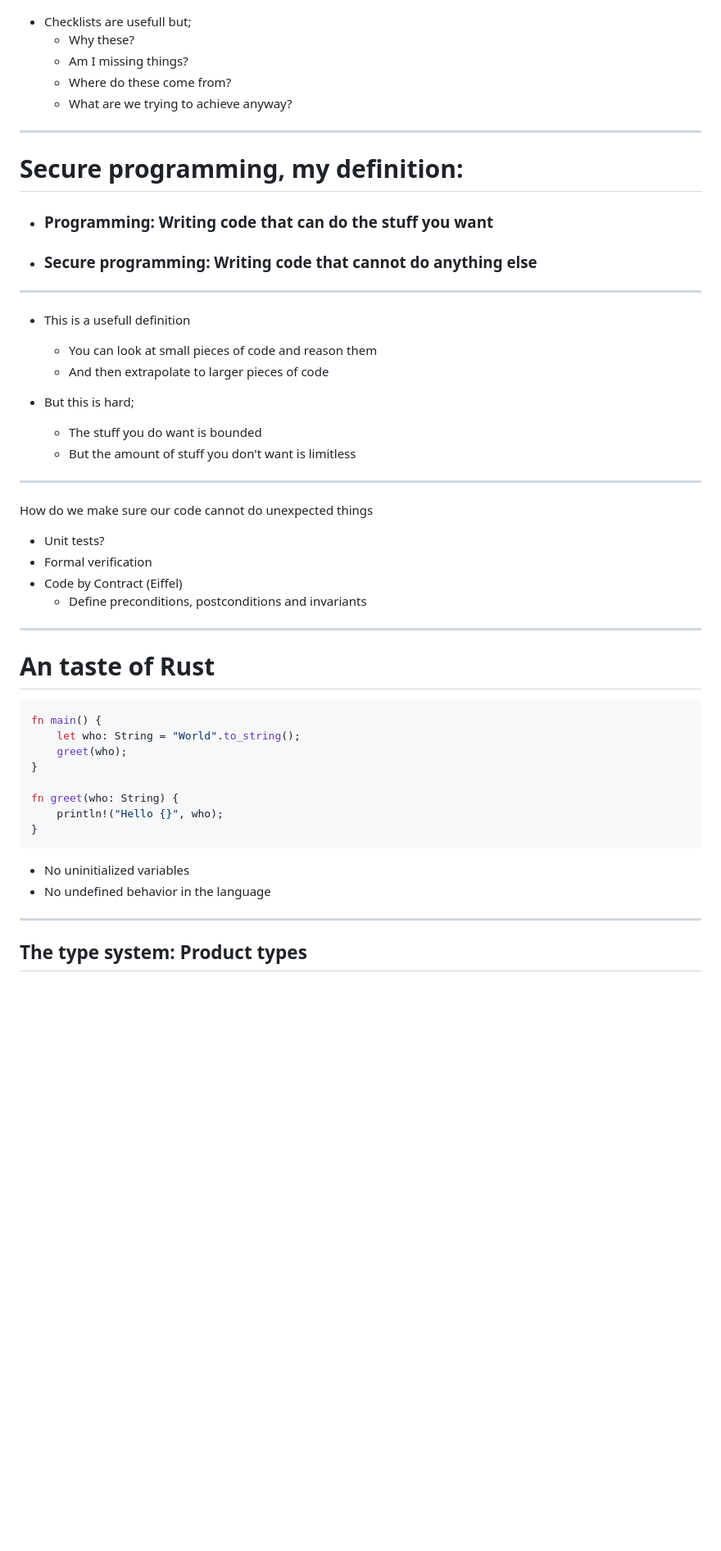
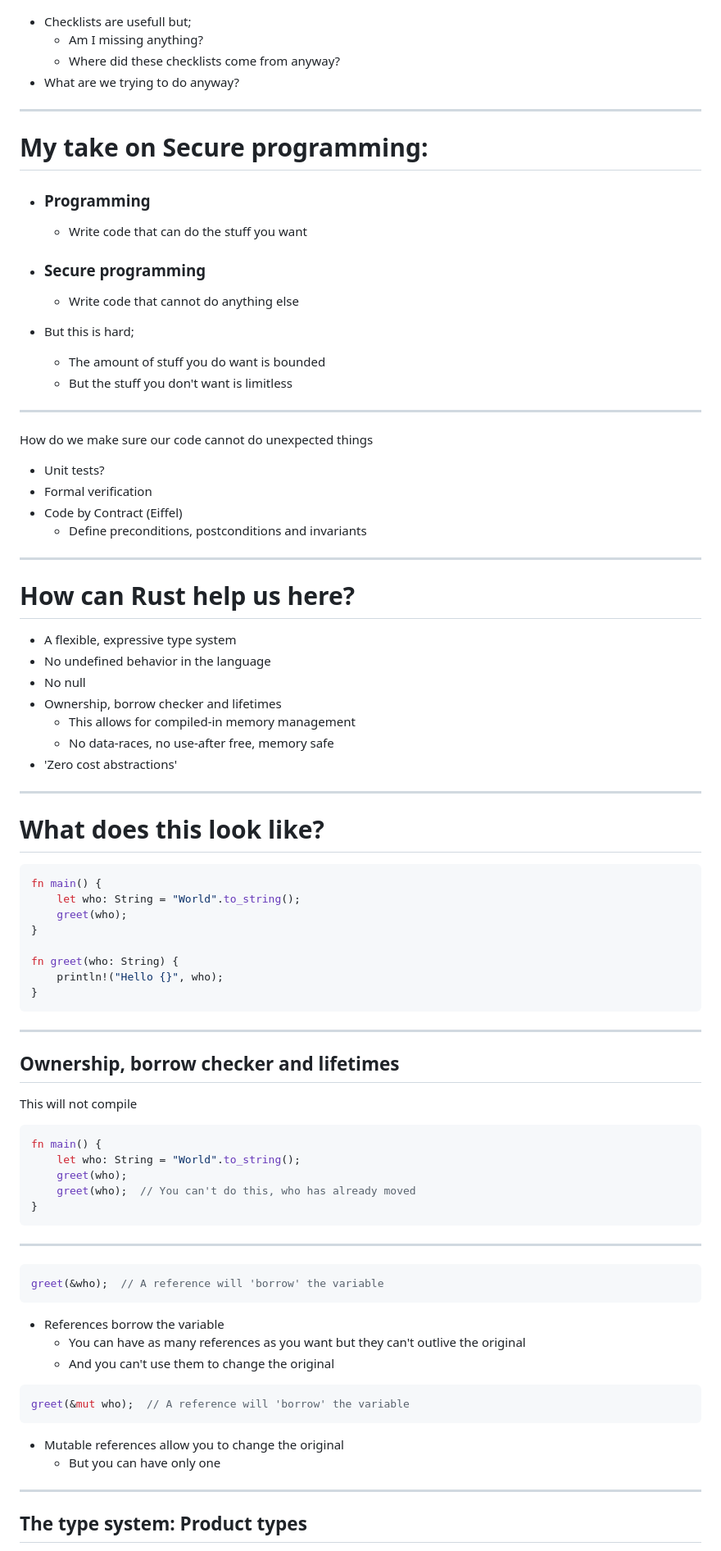
Before and after one commit to mendelt/secure-programming-rust, a Markdown page: presentation.md, the part around the change printed below. Shown: that part at 82% size. GitHub-like rendering; blank space fills up the shorter version.

````diff
--- a/presentation.md
+++ b/presentation.md
@@ -44,23 +41,20 @@ title: What can Rust teach us about writing secure code
 ---
 ![bg right](img/confused.jpg)
 * Checklists are usefull but;
-  * Why these?
-  * Am I missing things?
-  * Where do these come from?
-  * What are we trying to achieve anyway?
+  * Am I missing anything?
+  * Where did these checklists come from anyway?
+* What are we trying to do anyway?
 
 ---
-# Secure programming, my definition:
-* ### Programming: Writing code that can do the stuff you want
-* ### Secure programming: Writing code that cannot do anything else
----
-* This is a usefull definition
-  * You can look at small pieces of code and reason them
-  * And then extrapolate to larger pieces of code
+# My take on Secure programming:
+* ### Programming
+  - Write code that can do the stuff you want
+* ### Secure programming
+  - Write code that cannot do anything else
 
 * But this is hard;
-  * The stuff you do want is bounded
-  * But the amount of stuff you don't want is limitless
+  - The amount of stuff you do want is bounded
+  - But the stuff you don't want is limitless
 ---
 How do we make sure our code cannot do unexpected things
 
@@ -70,7 +64,17 @@ How do we make sure our code cannot do unexpected things
   * Define preconditions, postconditions and invariants
 
 ---
-# An taste of Rust
+# How can Rust help us here?
+* A flexible, expressive type system
+* No undefined behavior in the language
+* No null
+* Ownership, borrow checker and lifetimes
+  * This allows for compiled-in memory management
+  * No data-races, no use-after free, memory safe
+* 'Zero cost abstractions'
+
+---
+# What does this look like?
 ```rust
 fn main() {
     let who: String = "World".to_string();
@@ -81,8 +85,31 @@ fn greet(who: String) {
     println!("Hello {}", who);
 }
 ```
-* No uninitialized variables
-* No undefined behavior in the language
+
+---
+## Ownership, borrow checker and lifetimes
+This will not compile
+```rust
+fn main() {
+    let who: String = "World".to_string();
+    greet(who);
+    greet(who);  // You can't do this, who has already moved
+}
+```
+
+---
+```rust
+greet(&who);  // A reference will 'borrow' the variable
+```
+- References borrow the variable
+  - You can have as many references as you want but they can't outlive the original
+  - And you can't use them to change the original
+
+```rust
+greet(&mut who);  // A reference will 'borrow' the variable
+```
+- Mutable references allow you to change the original
+  - But you can have only one
 ---
 
 ## The type system: Product types
````
Also changed, not shown: other parts of presentation.md (+42 -50 lines), img/car_charger.jpg (added).
